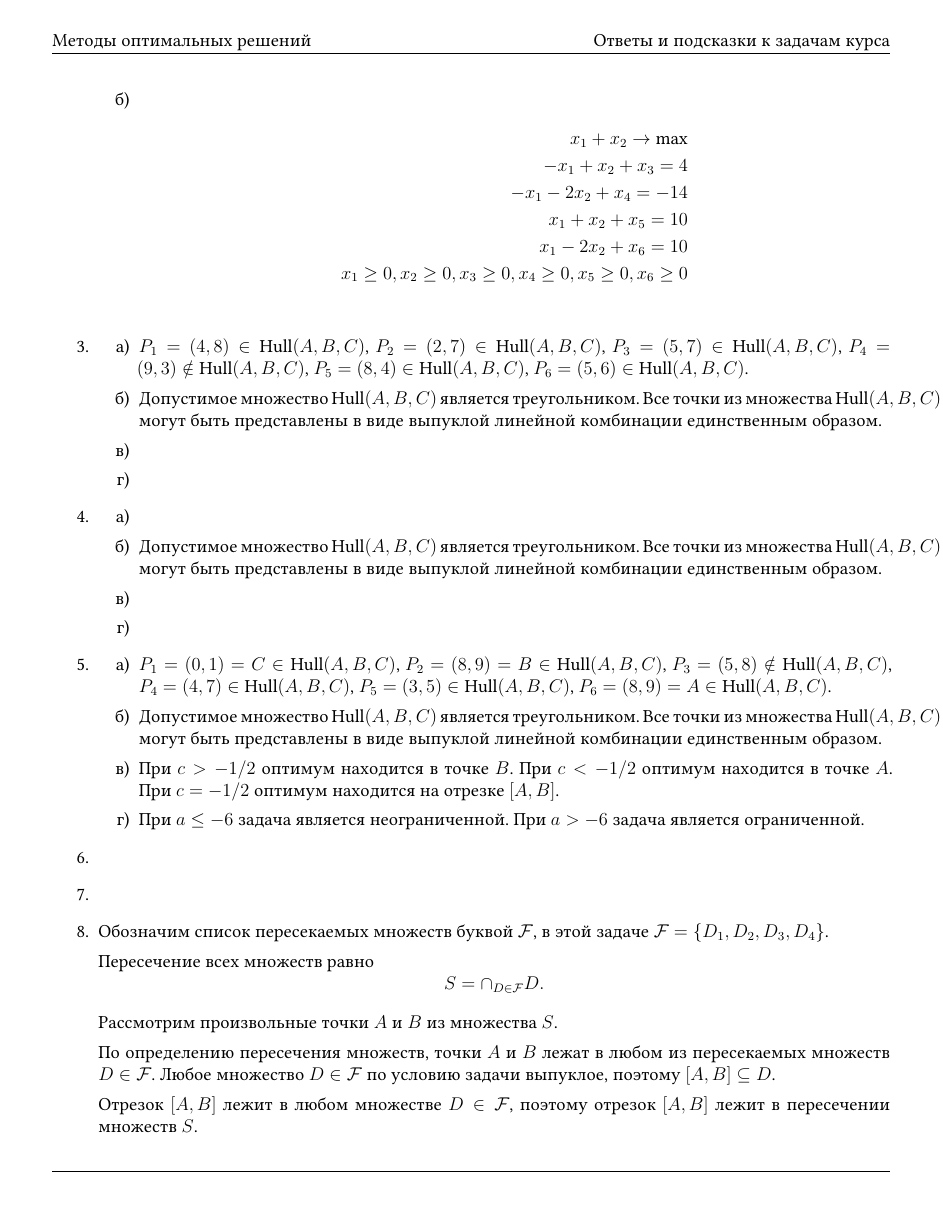
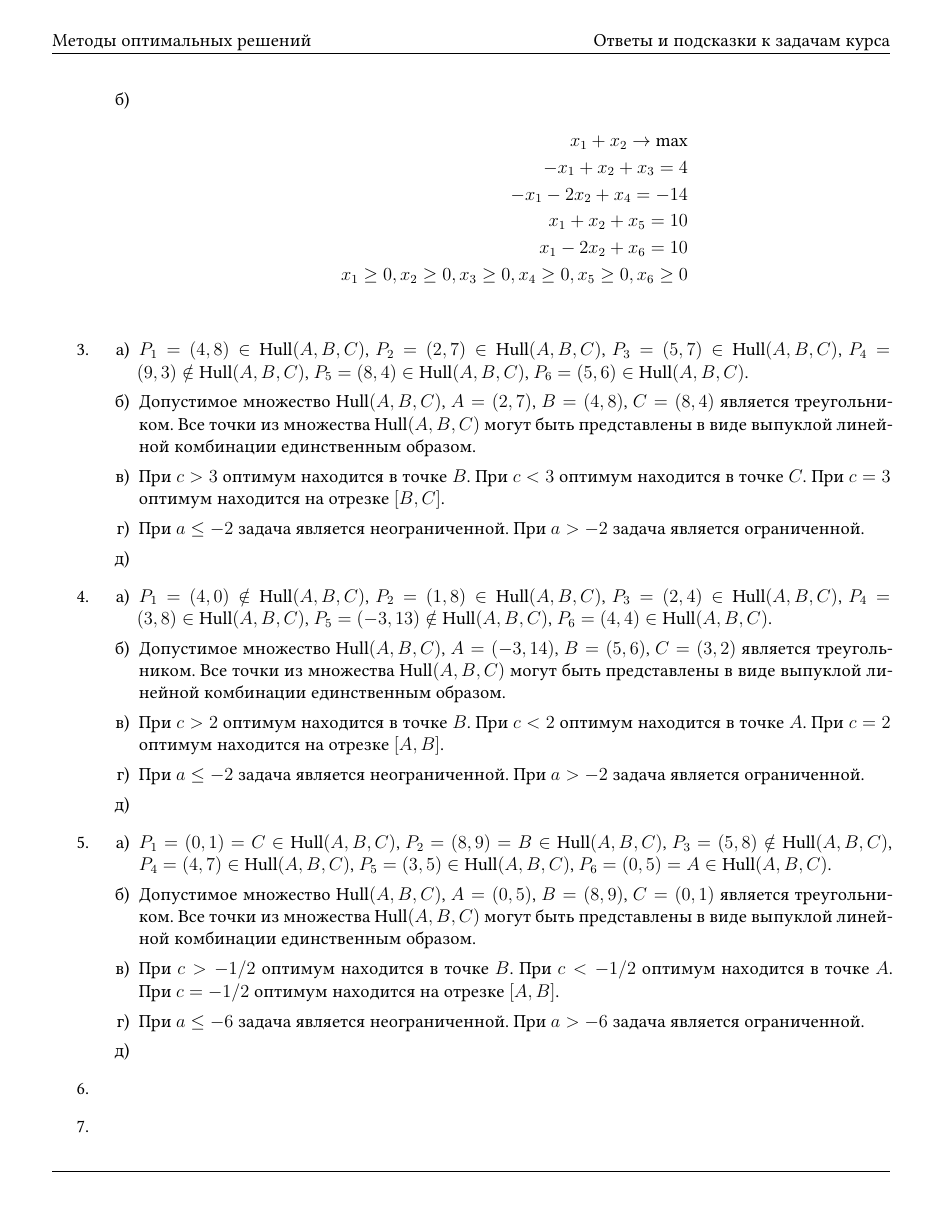
Before and after one commit to bdemeshev/smbu-os-2024-fall, a LaTeX document (os-hints-and-answers.tex): page 2 of 3. Compiled offline with XeLaTeX.

Commit message:
sols to graph method

```diff
--- a/os-hints-and-answers.tex
+++ b/os-hints-and-answers.tex
@@ -262,37 +262,48 @@
     \end{align*}
   \end{enumerate}
 
-  \item
+  \item % 1.3
   \begin{enumerate}
     \item $P_1 = (4, 8)  \in \hull(A, B, C)$, $P_2 = (2, 7)  \in \hull(A, B, C)$,
     $P_3 = (5, 7) \in \hull(A, B, C)$, $P_4 = (9, 3) \notin \hull(A, B, C)$,
     $P_5 = (8, 4) \in \hull(A, B, C)$, $P_6 = (5, 6)  \in \hull(A, B, C)$.
-    \item Допустимое множество $\hull(A, B, C)$ является треугольником.
+    \item Допустимое множество $\hull(A, B, C)$, $A = (2, 7)$, $B = (4, 8)$, $C = (8, 4)$  является треугольником.
     Все точки из множества $\hull(A, B, C)$ могут быть представлены в виде выпуклой линейной комбинации единственным образом.
-    \item
+    \item При $c > 3$ оптимум находится в точке $B$.
+    При $c < 3$ оптимум находится в точке $C$.
+    При $c = 3$ оптимум находится на отрезке $[B, C]$.
+    \item При $a \leq -2$ задача является неограниченной.
+    При $a > -2$ задача является ограниченной.
     \item
   \end{enumerate}
-  \item
+  \item % 1.4
   \begin{enumerate}
-    \item
-    \item Допустимое множество $\hull(A, B, C)$ является треугольником.
+    \item $P_1 = (4, 0) \notin \hull(A, B, C)$, $P_2 = (1, 8) \in \hull(A, B, C)$,
+    $P_3 = (2, 4) \in \hull(A, B, C)$, $P_4 = (3, 8) \in \hull(A, B, C)$,
+    $P_5 = (-3, 13) \notin \hull(A, B, C)$, $P_6 = (4, 4)   \in \hull(A, B, C)$.
+    \item Допустимое множество $\hull(A, B, C)$, $A = (-3, 14)$, $B = (5, 6)$, $C = (3, 2)$ является треугольником.
     Все точки из множества $\hull(A, B, C)$ могут быть представлены в виде выпуклой линейной комбинации единственным образом.
-    \item
+    \item При $c > 2$ оптимум находится в точке $B$.
+    При $c < 2$ оптимум находится в точке $A$.
+    При $c = 2$ оптимум находится на отрезке $[A, B]$.
+    \item При $a \leq -2$ задача является неограниченной.
+    При $a > -2$ задача является ограниченной.
     \item
   \end{enumerate}
 
-  \item
+  \item % 1.5
   \begin{enumerate}
     \item $P_1 = (0, 1) = C \in \hull(A, B, C)$, $P_2 = (8, 9) = B \in \hull(A, B, C)$,
     $P_3 = (5, 8) \notin \hull(A, B, C)$, $P_4 = (4, 7) \in \hull(A, B, C)$,
-    $P_5 = (3, 5) \in \hull(A, B, C)$, $P_6 = (8, 9) = A  \in \hull(A, B, C)$.
-    \item Допустимое множество $\hull(A, B, C)$ является треугольником.
+    $P_5 = (3, 5) \in \hull(A, B, C)$, $P_6 = (0, 5) = A  \in \hull(A, B, C)$.
+    \item Допустимое множество $\hull(A, B, C)$, $A = (0, 5)$, $B = (8, 9)$, $C = (0, 1)$ является треугольником.
     Все точки из множества $\hull(A, B, C)$ могут быть представлены в виде выпуклой линейной комбинации единственным образом.
     \item При $c > -1/2$ оптимум находится в точке $B$.
     При $c < -1/2$ оптимум находится в точке $A$.
     При $c = -1/2$ оптимум находится на отрезке $[A, B]$.
     \item При $a \leq -6$ задача является неограниченной.
     При $a > -6$ задача является ограниченной.
+    \item
   \end{enumerate}
 
 \item
@@ -319,3 +335,2 @@ $\hull(A, B, C, D)$, $A = (0, 1)$, $B = (4/3, 7/3)$, $C = (18/7, 12/7)$, $D = (3
 
 \item % 1.11
-$\hull(A, B, C)$, $A = (0, 1)$, $B = (3/ 11, 32/11)$, $C = (9, 0)$.
```
Also changed, not shown: os-hints-and-answers.pdf, os-hints-and-answers.tex (33 more changed lines), 5 other files.
